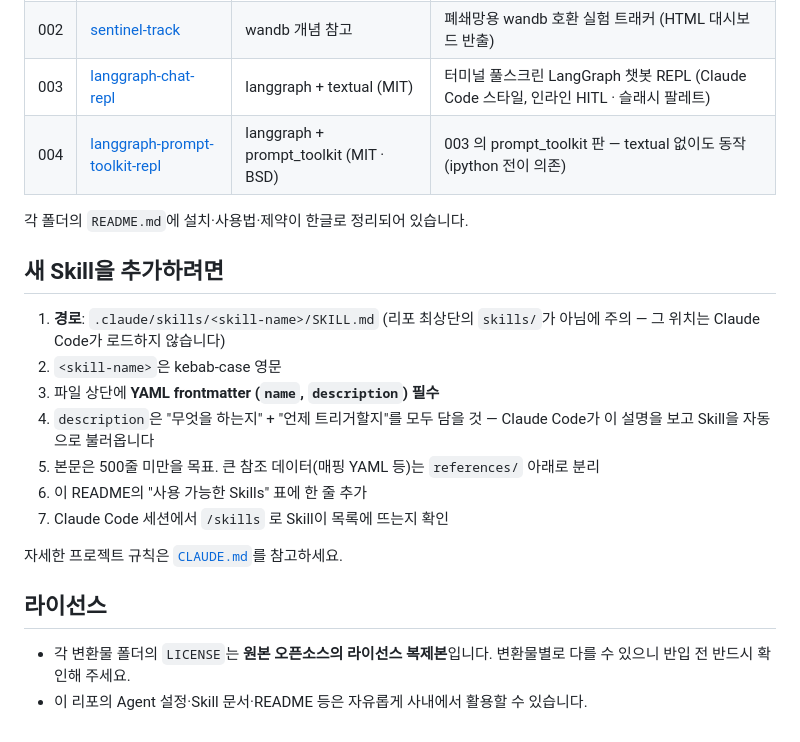
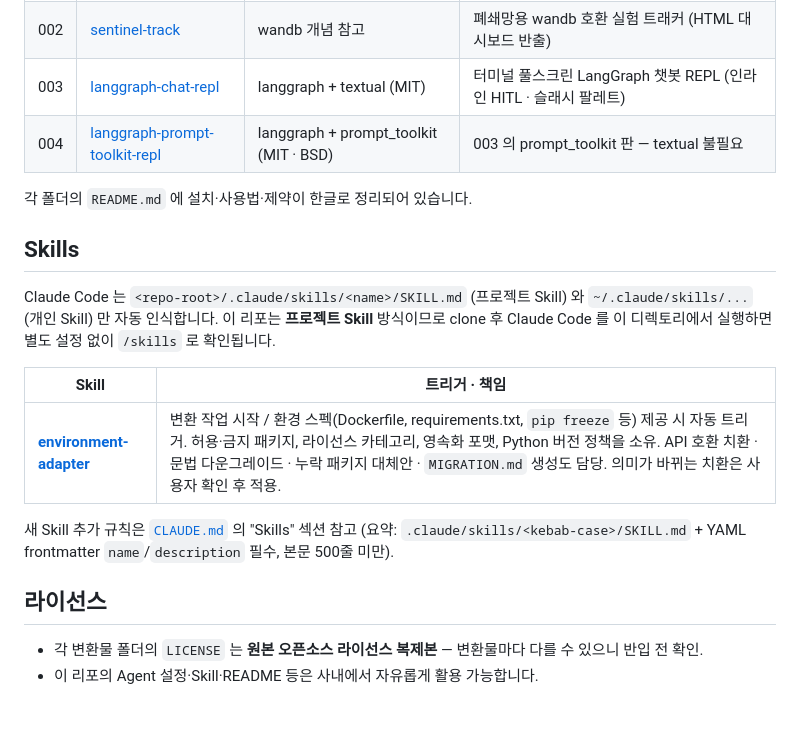
Before and after one commit to yoon-gu/sandbox-sentinel, a Markdown page: README.md, the part around one of its changes. Rendered like a GitHub page.

```diff
--- a/README.md
+++ b/README.md
@@ -64,22 +24,20 @@ Claude Code는 다음 경로의 Skill만 자동 인식합니다.
 | 002 | [sentinel-track](002-sentinel-track/) | wandb 개념 참고 | 폐쇄망용 wandb 호환 실험 트래커 (HTML 대시보드 반출) |
-| 003 | [langgraph-chat-repl](003-langgraph-chat-repl/) | langgraph + textual (MIT) | 터미널 풀스크린 LangGraph 챗봇 REPL (Claude Code 스타일, 인라인 HITL · 슬래시 팔레트) |
-| 004 | [langgraph-prompt-toolkit-repl](004-langgraph-prompt-toolkit-repl/) | langgraph + prompt_toolkit (MIT · BSD) | 003 의 prompt_toolkit 판 — textual 없이도 동작 (ipython 전이 의존) |
+| 003 | [langgraph-chat-repl](003-langgraph-chat-repl/) | langgraph + textual (MIT) | 터미널 풀스크린 LangGraph 챗봇 REPL (인라인 HITL · 슬래시 팔레트) |
+| 004 | [langgraph-prompt-toolkit-repl](004-langgraph-prompt-toolkit-repl/) | langgraph + prompt_toolkit (MIT · BSD) | 003 의 prompt_toolkit 판 — textual 불필요 |
 
-각 폴더의 `README.md`에 설치·사용법·제약이 한글로 정리되어 있습니다.
+각 폴더의 `README.md` 에 설치·사용법·제약이 한글로 정리되어 있습니다.
 
-## 새 Skill을 추가하려면
+## Skills
 
-1. **경로**: `.claude/skills/<skill-name>/SKILL.md` (리포 최상단의 `skills/`가 아님에 주의 — 그 위치는 Claude Code가 로드하지 않습니다)
-2. `<skill-name>`은 kebab-case 영문
-3. 파일 상단에 **YAML frontmatter (`name`, `description`) 필수**
-4. `description`은 "무엇을 하는지" + "언제 트리거할지"를 모두 담을 것 — Claude Code가 이 설명을 보고 Skill을 자동으로 불러옵니다
-5. 본문은 500줄 미만을 목표. 큰 참조 데이터(매핑 YAML 등)는 `references/` 아래로 분리
-6. 이 README의 "사용 가능한 Skills" 표에 한 줄 추가
-7. Claude Code 세션에서 `/skills` 로 Skill이 목록에 뜨는지 확인
+Claude Code 는 `<repo-root>/.claude/skills/<name>/SKILL.md` (프로젝트 Skill) 와 `~/.claude/skills/...` (개인 Skill) 만 자동 인식합니다. 이 리포는 **프로젝트 Skill** 방식이므로 clone 후 Claude Code 를 이 디렉토리에서 실행하면 별도 설정 없이 `/skills` 로 확인됩니다.
 
-자세한 프로젝트 규칙은 [`CLAUDE.md`](CLAUDE.md)를 참고하세요.
+| Skill | 트리거 · 책임 |
+|---|---|
+| [**environment-adapter**](.claude/skills/environment-adapter/SKILL.md) | 변환 작업 시작 / 환경 스펙(Dockerfile, requirements.txt, `pip freeze` 등) 제공 시 자동 트리거. 허용·금지 패키지, 라이선스 카테고리, 영속화 포맷, Python 버전 정책을 소유. API 호환 치환 · 문법 다운그레이드 · 누락 패키지 대체안 · `MIGRATION.md` 생성도 담당. 의미가 바뀌는 치환은 사용자 확인 후 적용. |
+
+새 Skill 추가 규칙은 [`CLAUDE.md`](CLAUDE.md) 의 "Skills" 섹션 참고 (요약: `.claude/skills/<kebab-case>/SKILL.md` + YAML frontmatter `name`/`description` 필수, 본문 500줄 미만).
 
 ## 라이선스
 
-- 각 변환물 폴더의 `LICENSE`는 **원본 오픈소스의 라이선스 복제본**입니다. 변환물별로 다를 수 있으니 반입 전 반드시 확인해 주세요.
-- 이 리포의 Agent 설정·Skill 문서·README 등은 자유롭게 사내에서 활용할 수 있습니다.
+- 각 변환물 폴더의 `LICENSE` 는 **원본 오픈소스 라이선스 복제본** — 변환물마다 다를 수 있으니 반입 전 확인.
+- 이 리포의 Agent 설정·Skill·README 등은 사내에서 자유롭게 활용 가능합니다.
```
Also changed, not shown: other parts of README.md (+8 -48 lines).
